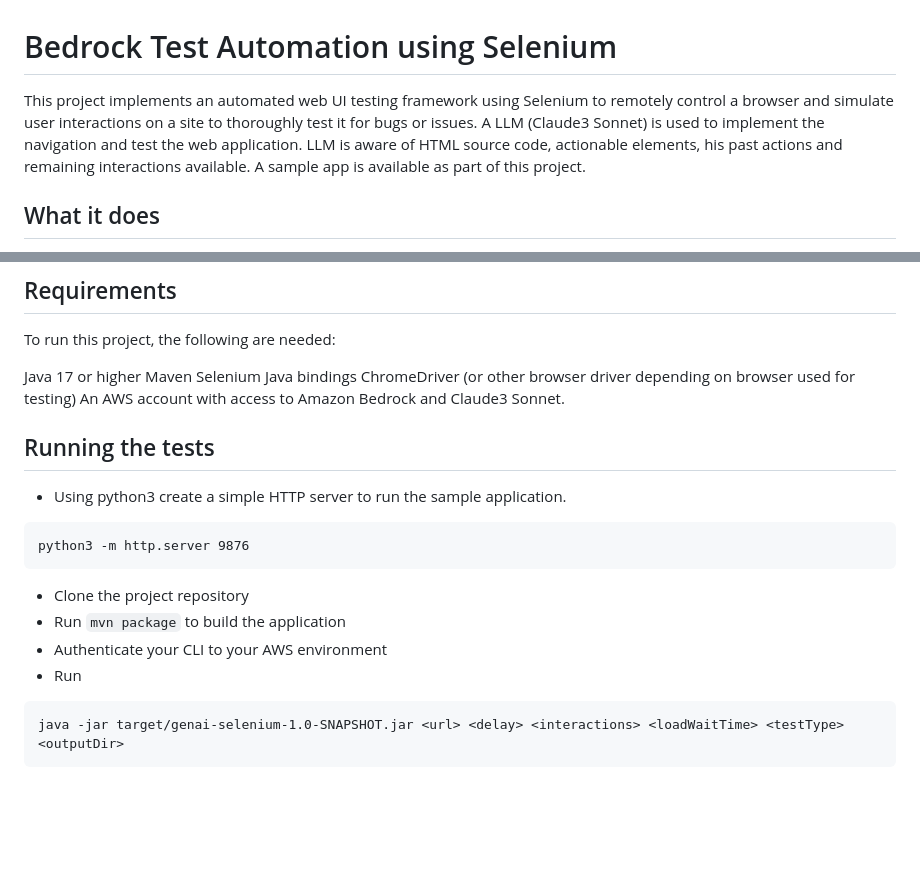
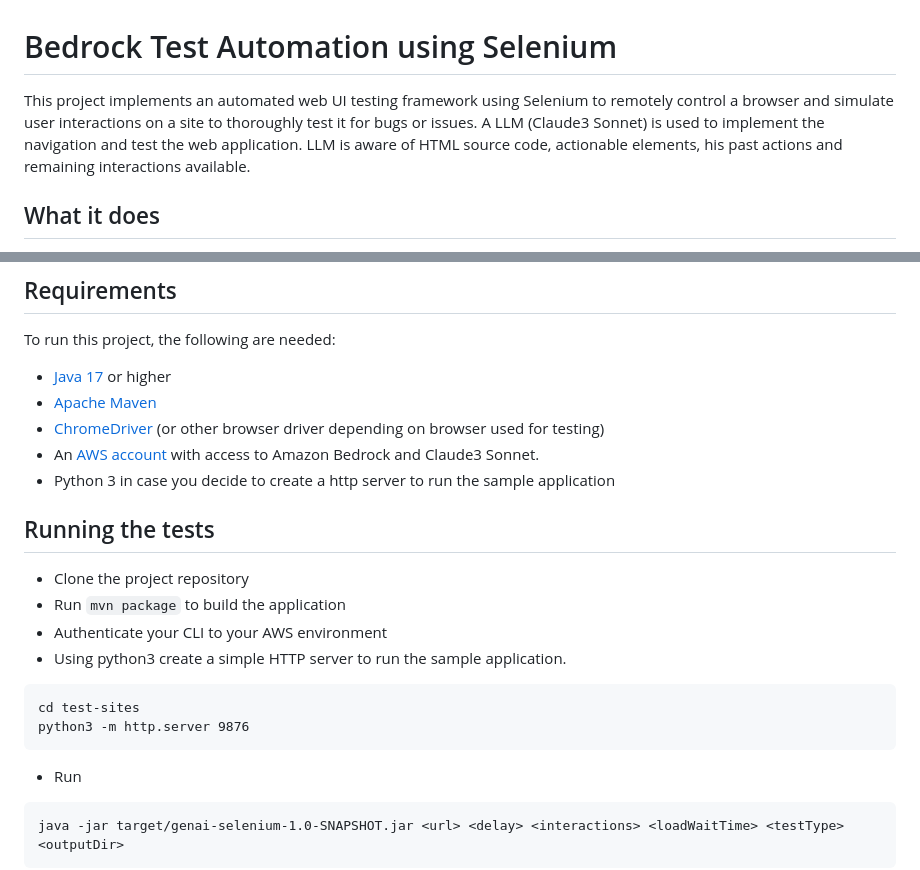
Before and after one commit to ldecaro/bedrock-test-automation, a Markdown page: README.md, 2 parts joined by grey strips. Rendered like a GitHub page; blank space fills up the shorter version.

````diff
--- a/README.md
+++ b/README.md
@@ -1,6 +1,6 @@
 # Bedrock Test Automation using Selenium
 
-This project implements an automated web UI testing framework using Selenium to remotely control a browser and simulate user interactions on a site to thoroughly test it for bugs or issues. A LLM (Claude3 Sonnet) is used to implement the navigation and test the web application. LLM is aware of HTML source code, actionable elements, his past actions and remaining interactions available. A sample app is available as part of this project.
+This project implements an automated web UI testing framework using Selenium to remotely control a browser and simulate user interactions on a site to thoroughly test it for bugs or issues. A LLM (Claude3 Sonnet) is used to implement the navigation and test the web application. LLM is aware of HTML source code, actionable elements, his past actions and remaining interactions available.
 
 ## What it does
 The framework is used to automatically test a website by simulating different user flows through the site, clicking buttons, entering data and more to try to cover all possible paths and find any bugs or issues. It reads test data from JSON files to drive the automation and records each action taken to allow replaying or analyzing the full sequence of interactions.
@@ -22,21 +22,22 @@ In summary, this project is implementing an automated web UI testing framework u
 ## Requirements
 To run this project, the following are needed:
 
-Java 17 or higher
-Maven
-Selenium Java bindings
-ChromeDriver (or other browser driver depending on browser used for testing)
-An AWS account with access to Amazon Bedrock and Claude3 Sonnet.
+- [Java 17](https://docs.aws.amazon.com/corretto/latest/corretto-17-ug/downloads-list.html) or higher
+- [Apache Maven](https://maven.apache.org/download.cgi)
+- [ChromeDriver](https://googlechromelabs.github.io/chrome-for-testing/) (or other browser driver depending on browser used for testing)
+- An [AWS account](https://aws.amazon.com) with access to Amazon Bedrock and Claude3 Sonnet.
+- Python 3 in case you decide to create a http server to run the sample application
 
 ## Running the tests
 
-- Using python3 create a simple HTTP server to run the sample application.
-```
-python3 -m http.server 9876
-```
 - Clone the project repository
 - Run `mvn package` to build the application
 - Authenticate your CLI to your AWS environment
+- Using python3 create a simple HTTP server to run the sample application.
+```
+cd test-sites
+python3 -m http.server 9876
+```
 - Run
 ```
 java -jar target/genai-selenium-1.0-SNAPSHOT.jar <url> <delay> <interactions> <loadWaitTime> <testType> <outputDir>
````
